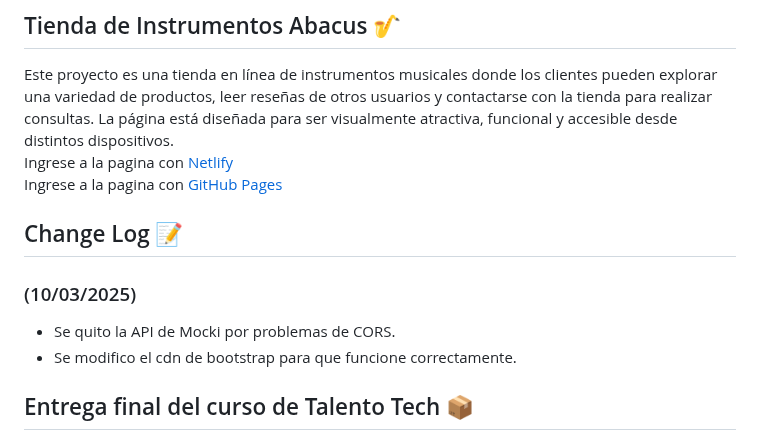
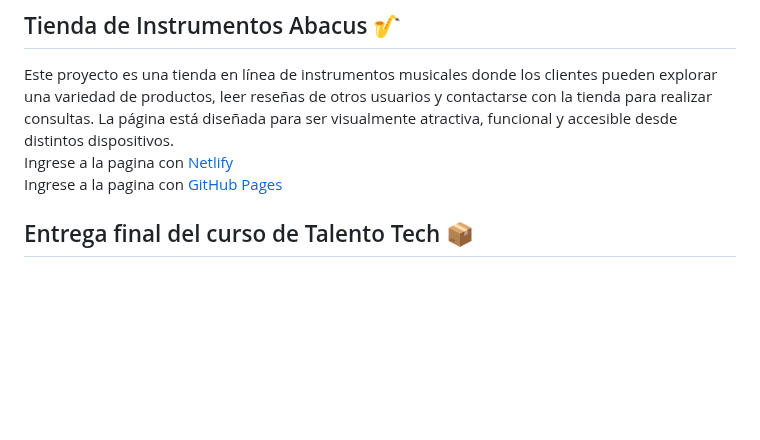
Before and after one commit to ivobarin/Entrega-TalentoTech, a Markdown page: readme.md, the part around the change. GitHub-like rendering; blank space fills up the shorter version.

```diff
--- a/readme.md
+++ b/readme.md
@@ -3,11 +3,6 @@
 Este proyecto es una tienda en línea de instrumentos musicales donde los clientes pueden explorar una variedad de productos, leer reseñas de otros usuarios y contactarse con la tienda para realizar consultas. La página está diseñada para ser visualmente atractiva, funcional y accesible desde distintos dispositivos.<br/>
 Ingrese a la pagina con [Netlify](https://tienda-abacus.netlify.app/)<br/>
 Ingrese a la pagina con [GitHub Pages](https://ivobarin.github.io/Entrega-TalentoTech/index.html)
-
-## Change Log 📝
-### (10/03/2025)
-- Se quito la API de Mocki por problemas de CORS.
-- Se modifico el cdn de bootstrap para que funcione correctamente.
 
 ## Entrega final del curso de Talento Tech 📦
 Este proyecto es la entrega final del curso de Talento Tech, se aplicaron los conocimientos adquiridos en las clases de JavaScript para desarrollar una página web interactiva y que sea funcional para los usuarios.<br>
```
